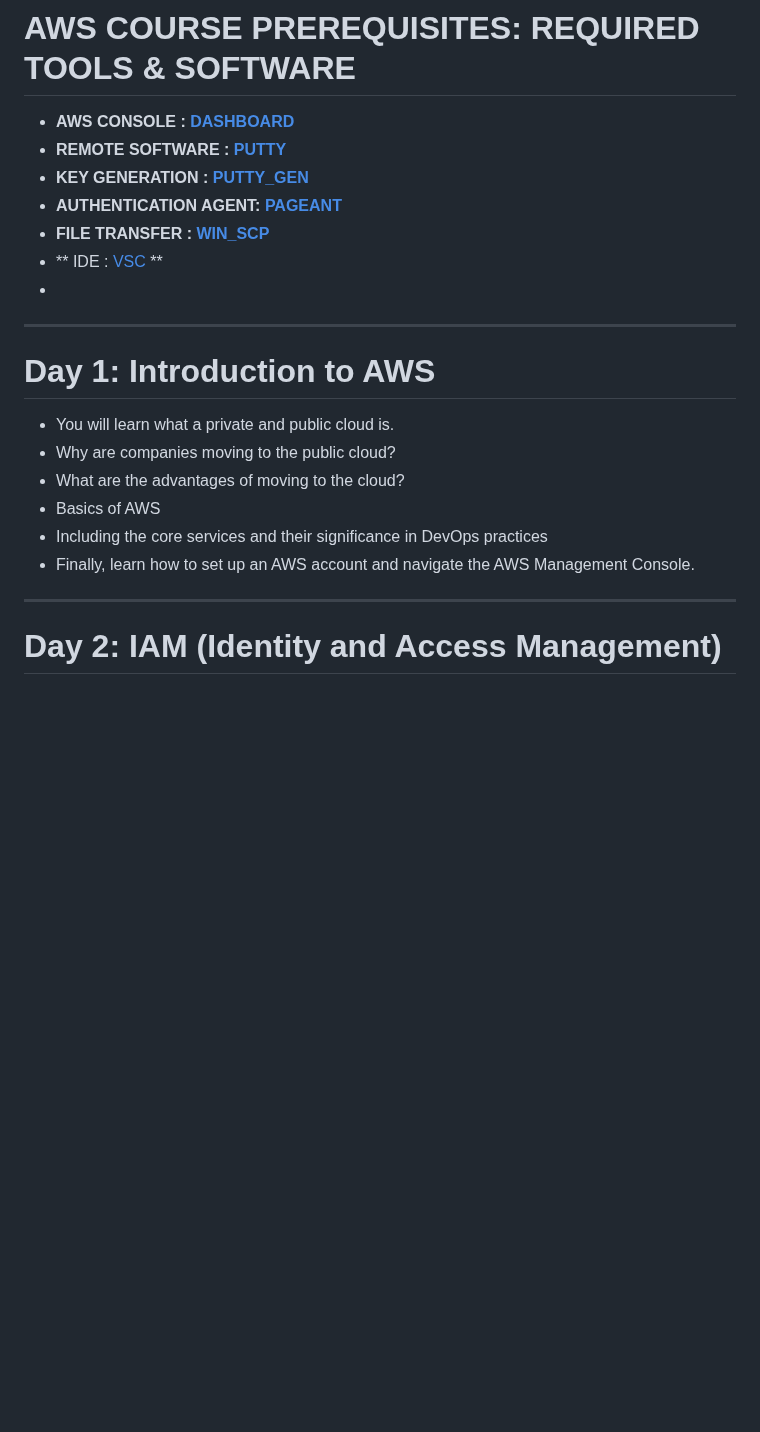
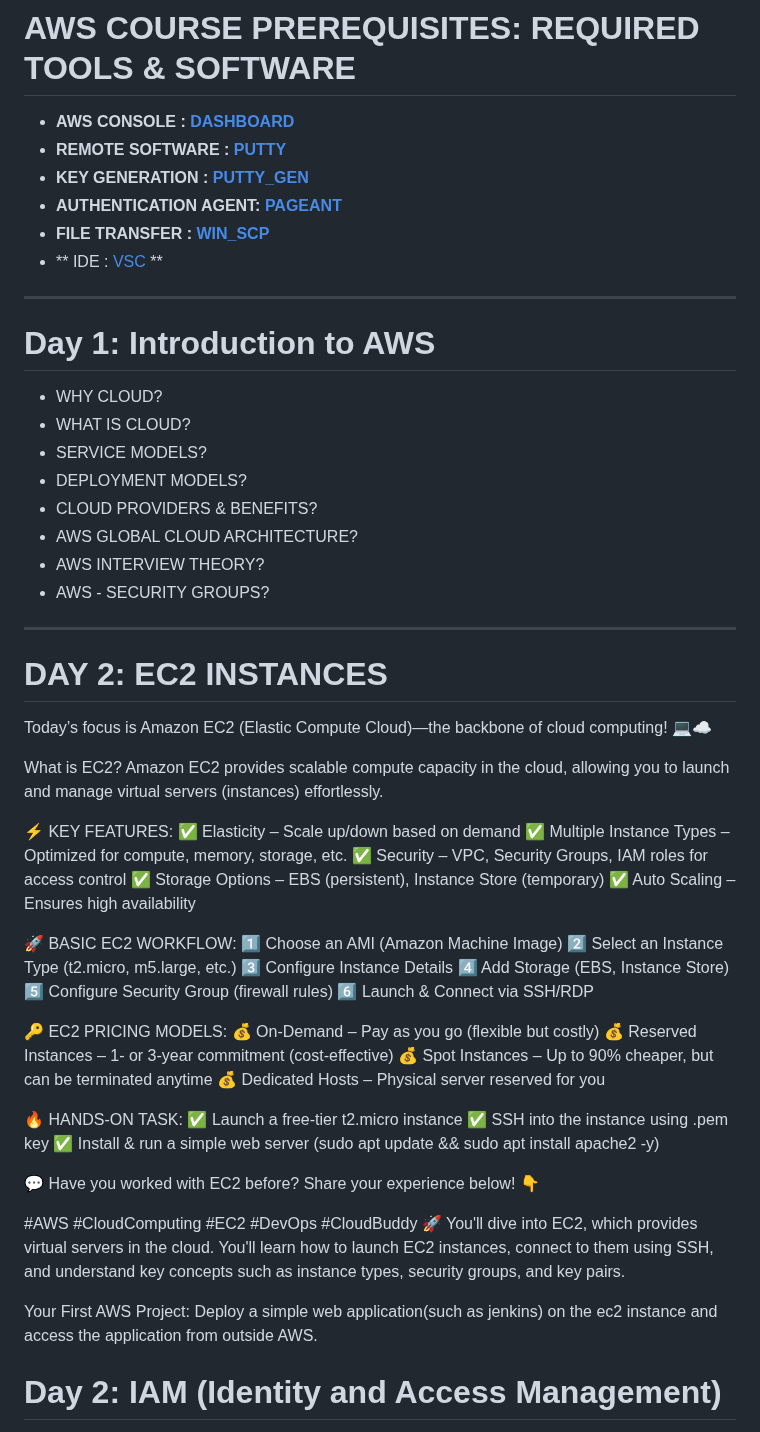
Before and after one commit to CLOUDBUDDYsankar/1-AWS-CLASS_2025, a Markdown page: README.md, the part around one of its changes. Rendered like a GitHub page; blank space fills up the shorter version.

```diff
--- a/README.md
+++ b/README.md
@@ -24,20 +23,81 @@ Each session will deliver comprehensive, real-time knowledge of AWS services, en
 - **KEY GENERATION      : [PUTTY_GEN](https://www.chiark.greenend.org.uk/~sgtatham/putty/latest.html)**
 - **AUTHENTICATION AGENT: [PAGEANT](https://www.chiark.greenend.org.uk/~sgtatham/putty/latest.html)**
 - **FILE TRANSFER       : [WIN_SCP](https://winscp.net/eng/download.php#google_vignette)**
-- ** IDE                : [ VSC ](https://code.visualstudio.com/download)**
--
+- ** IDE  : [ VSC ](https://code.visualstudio.com/download)**
 
 --------------------------------------------------------------------------------------------------------------------------------------------------------------------------------------------
 
 #  Day 1: Introduction to AWS
-* You will learn what a private and public cloud is.
-* Why are companies moving to the public cloud?
-* What are the advantages of moving to the cloud?
-* Basics of AWS
-* Including the core services and their significance in DevOps practices
-* Finally, learn how to set up an AWS account and navigate the AWS Management Console.
+* WHY CLOUD?
+* WHAT IS CLOUD?
+* SERVICE MODELS?
+* DEPLOYMENT MODELS?
+* CLOUD PROVIDERS & BENEFITS?
+* AWS GLOBAL CLOUD ARCHITECTURE?
+* AWS INTERVIEW THEORY?
+* AWS - SECURITY GROUPS?
+
 
 ---------------------------------------------------------------------------------------------------------------------------------------------
+
+# DAY 2: EC2 INSTANCES
+Today’s focus is Amazon EC2 (Elastic Compute Cloud)—the backbone of cloud computing! 💻☁️
+
+What is EC2?
+Amazon EC2 provides scalable compute capacity in the cloud, allowing you to launch and manage virtual servers (instances) effortlessly.
+
+⚡ KEY FEATURES:
+✅ Elasticity – Scale up/down based on demand
+✅ Multiple Instance Types – Optimized for compute, memory, storage, etc.
+✅ Security – VPC, Security Groups, IAM roles for access control
+✅ Storage Options – EBS (persistent), Instance Store (temporary)
+✅ Auto Scaling – Ensures high availability
+
+🚀 BASIC EC2 WORKFLOW:
+1️⃣ Choose an AMI (Amazon Machine Image)
+2️⃣ Select an Instance Type (t2.micro, m5.large, etc.)
+3️⃣ Configure Instance Details
+4️⃣ Add Storage (EBS, Instance Store)
+5️⃣ Configure Security Group (firewall rules)
+6️⃣ Launch & Connect via SSH/RDP
+
+🔑 EC2 PRICING MODELS:
+💰 On-Demand – Pay as you go (flexible but costly)
+💰 Reserved Instances – 1- or 3-year commitment (cost-effective)
+💰 Spot Instances – Up to 90% cheaper, but can be terminated anytime
+💰 Dedicated Hosts – Physical server reserved for you
+
+🔥 HANDS-ON TASK:
+✅ Launch a free-tier t2.micro instance
+✅ SSH into the instance using .pem key
+✅ Install & run a simple web server (sudo apt update && sudo apt install apache2 -y)
+
+💬 Have you worked with EC2 before? Share your experience below! 👇
+
+#AWS #CloudComputing #EC2 #DevOps #CloudBuddy 🚀
+You'll dive into EC2, which provides virtual servers in the cloud. You'll learn how to launch EC2 instances, connect to them using SSH, and understand key concepts such as instance types, security groups, and key pairs.
+
+Your First AWS Project: Deploy a simple web application(such as jenkins) on the ec2 instance and access the application from outside AWS.
+
+
+
+
+
+
+
+
+
+
+
+
+
+
+
+
+
+
+
+
 
 # Day 2: IAM (Identity and Access Management)
 You will explore IAM, which manages access to AWS resources. You'll learn how to create IAM users, groups, and roles and apply permissions and security best practices to ensure proper access control.
```
Also changed, not shown: other parts of README.md (+163 -1 lines).
